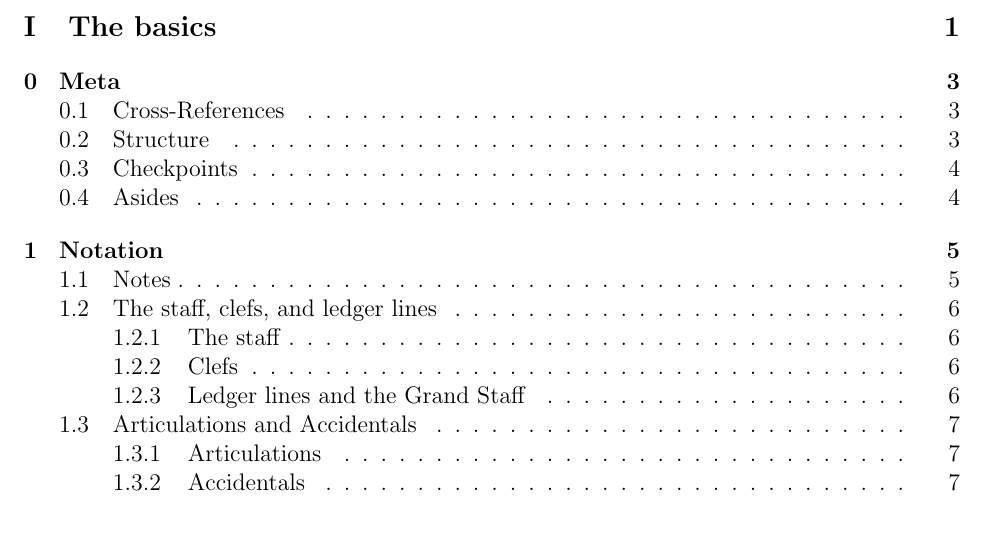
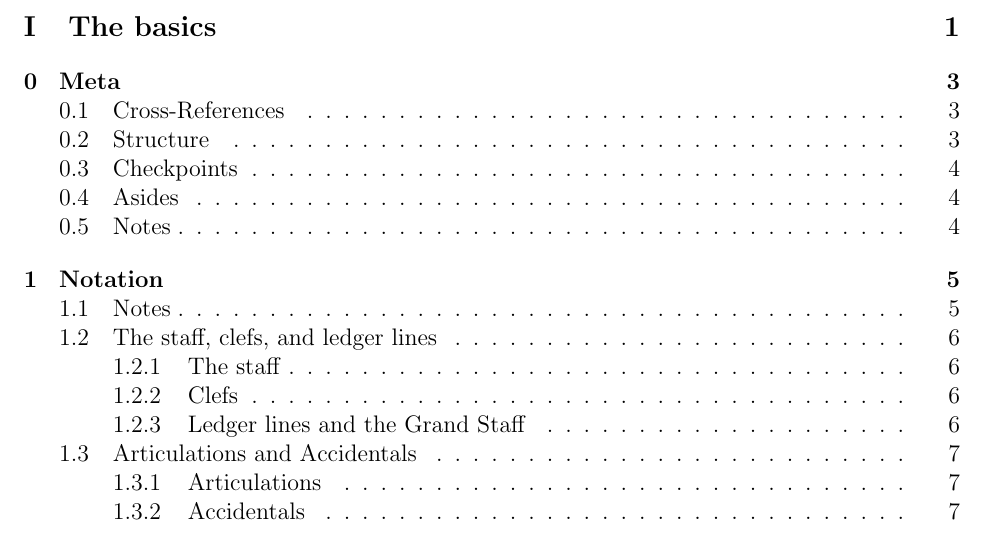
Before and after one commit to peterhieuvu/AppliedOpenMusicTheory, a LaTeX book (OpenAppliedMusicTheory.tex): part of page 7 of 24, cut so that both start at the same text. Compiled offline with pdfLaTeX.

Commit message:
added note boxes

```diff
--- a/OpenAppliedMusicTheory.tex
+++ b/OpenAppliedMusicTheory.tex
@@ -48,6 +48,18 @@
             colframe=red!25,
             coltitle=red!20!black,
             title={Aside:\qquad#1}
+        ]
+    }{
+        \end{tcolorbox}
+    }
+
+\newenvironment{Note}[1]
+    {
+        \begin{tcolorbox}[
+            colback=blue!10,
+            colframe=blue!25,
+            coltitle=blue!20!black,
+            title={Note:\qquad#1}
         ]
     }{
         \end{tcolorbox}
```
Also changed, not shown: chapters/chapter0.tex (+7 -0 lines).
